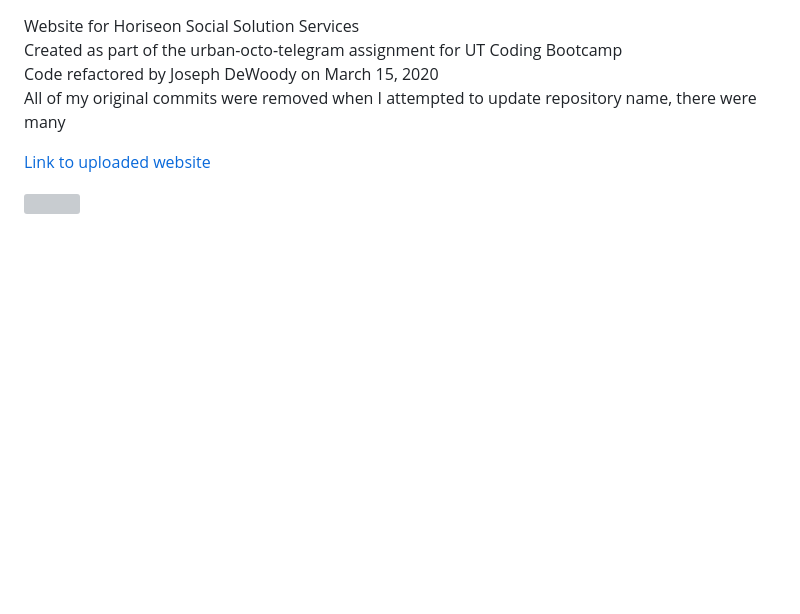
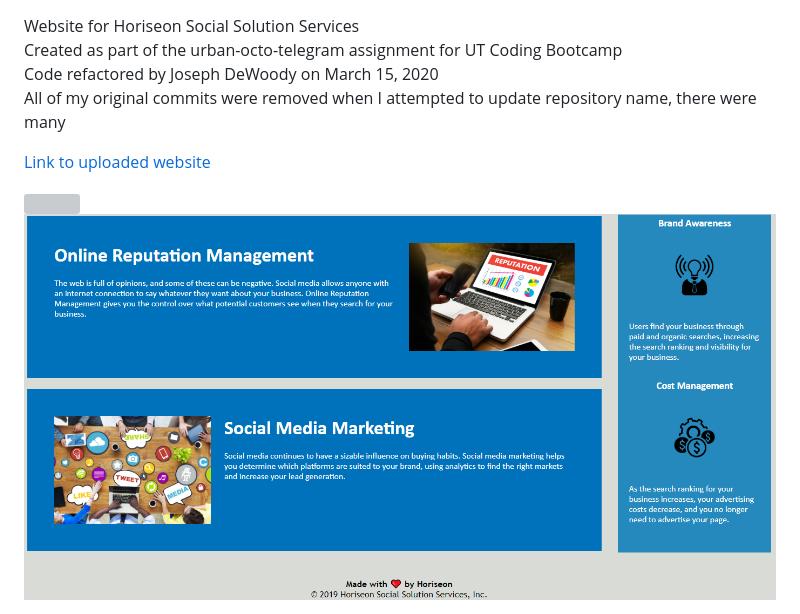
Before and after one commit to jpd61/horiseon-seo, a Markdown page: README.md, the part around the change. Rendered like a GitHub page; pictures changed too: assets/images/screenshot-2.PNG (added); blank space fills up the shorter version; grey boxes are pictures that could not be loaded.

Commit message:
added second screenshot

```diff
--- a/README.md
+++ b/README.md
@@ -8,3 +8,5 @@ All of my original commits were removed when I attempted to update repository na
 <a href="https://jpd61.github.io/horiseon-seo/">Link to uploaded website</a>
 
 <img src="./assets/images/screenshot.PNG" />
+
+<img src="./assets/images/screenshot-2.PNG" />
```
